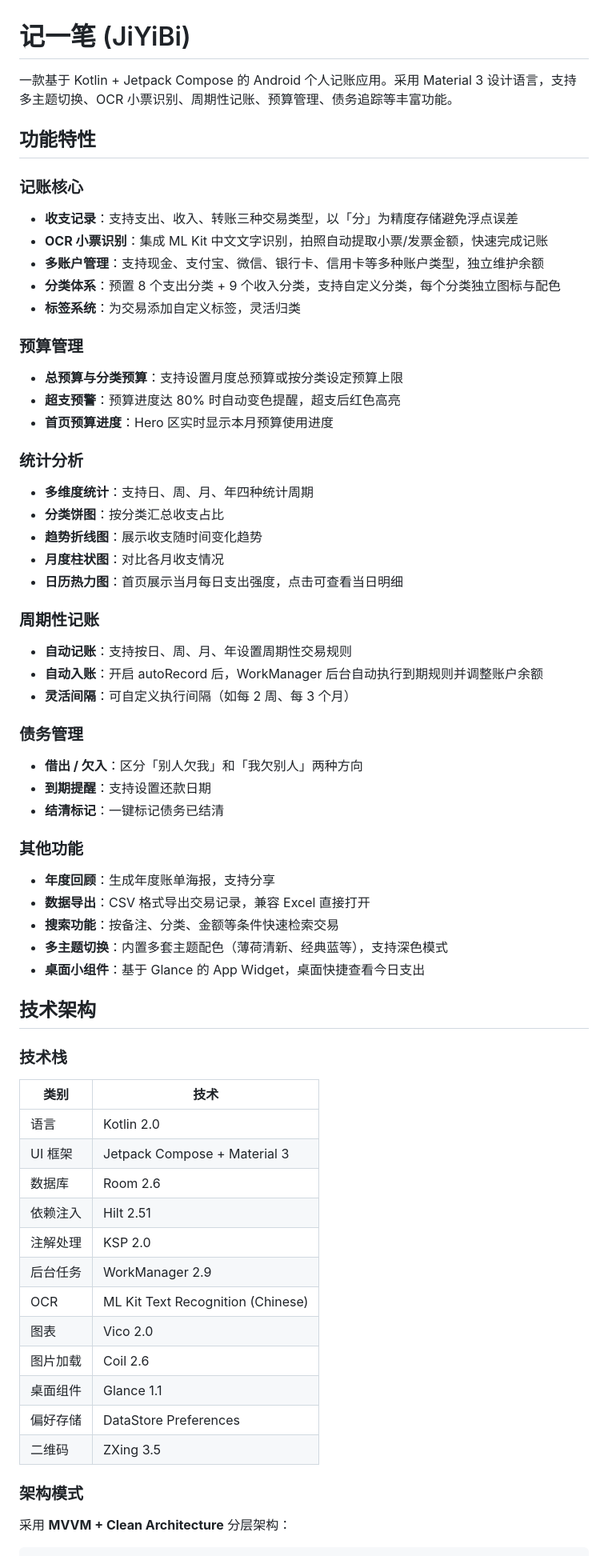
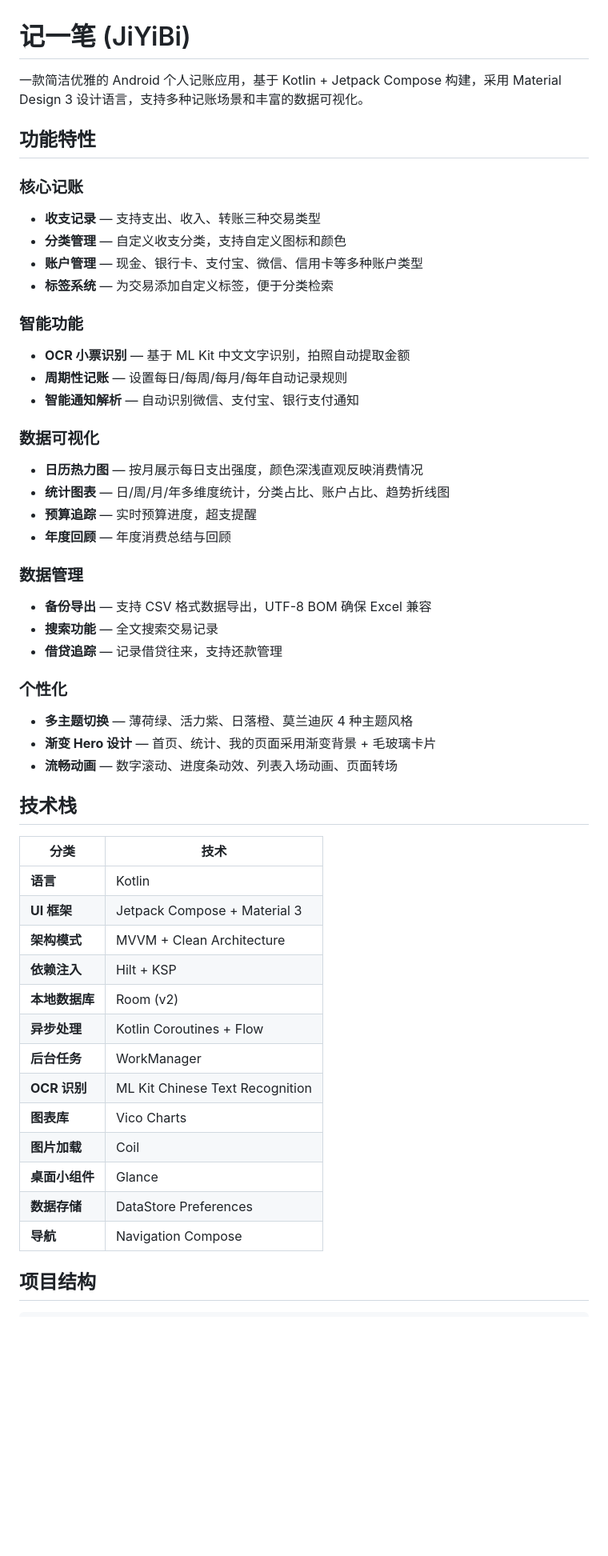
Before and after one commit to luckyou-dot/-, a Markdown page: README.md, the part around one of its changes. Shown at 80% size. Drawn GitHub-style; blank space fills up the shorter version.

Commit message:
docs: update README.md

````diff
--- a/README.md
+++ b/README.md
@@ -1,72 +1,54 @@
 # 记一笔 (JiYiBi)
 
-一款基于 Kotlin + Jetpack Compose 的 Android 个人记账应用。采用 Material 3 设计语言，支持多主题切换、OCR 小票识别、周期性记账、预算管理、债务追踪等丰富功能。
+一款简洁优雅的 Android 个人记账应用，基于 Kotlin + Jetpack Compose 构建，采用 Material Design 3 设计语言，支持多种记账场景和丰富的数据可视化。
 
 ## 功能特性
 
-### 记账核心
+### 核心记账
+- **收支记录** — 支持支出、收入、转账三种交易类型
+- **分类管理** — 自定义收支分类，支持自定义图标和颜色
+- **账户管理** — 现金、银行卡、支付宝、微信、信用卡等多种账户类型
+- **标签系统** — 为交易添加自定义标签，便于分类检索
 
-- **收支记录**：支持支出、收入、转账三种交易类型，以「分」为精度存储避免浮点误差
-- **OCR 小票识别**：集成 ML Kit 中文文字识别，拍照自动提取小票/发票金额，快速完成记账
-- **多账户管理**：支持现金、支付宝、微信、银行卡、信用卡等多种账户类型，独立维护余额
-- **分类体系**：预置 8 个支出分类 + 9 个收入分类，支持自定义分类，每个分类独立图标与配色
-- **标签系统**：为交易添加自定义标签，灵活归类
+### 智能功能
+- **OCR 小票识别** — 基于 ML Kit 中文文字识别，拍照自动提取金额
+- **周期性记账** — 设置每日/每周/每月/每年自动记录规则
+- **智能通知解析** — 自动识别微信、支付宝、银行支付通知
 
-### 预算管理
+### 数据可视化
+- **日历热力图** — 按月展示每日支出强度，颜色深浅直观反映消费情况
+- **统计图表** — 日/周/月/年多维度统计，分类占比、账户占比、趋势折线图
+- **预算追踪** — 实时预算进度，超支提醒
+- **年度回顾** — 年度消费总结与回顾
 
-- **总预算与分类预算**：支持设置月度总预算或按分类设定预算上限
-- **超支预警**：预算进度达 80% 时自动变色提醒，超支后红色高亮
-- **首页预算进度**：Hero 区实时显示本月预算使用进度
+### 数据管理
+- **备份导出** — 支持 CSV 格式数据导出，UTF-8 BOM 确保 Excel 兼容
+- **搜索功能** — 全文搜索交易记录
+- **借贷追踪** — 记录借贷往来，支持还款管理
 
-### 统计分析
+### 个性化
+- **多主题切换** — 薄荷绿、活力紫、日落橙、莫兰迪灰 4 种主题风格
+- **渐变 Hero 设计** — 首页、统计、我的页面采用渐变背景 + 毛玻璃卡片
+- **流畅动画** — 数字滚动、进度条动效、列表入场动画、页面转场
 
-- **多维度统计**：支持日、周、月、年四种统计周期
-- **分类饼图**：按分类汇总收支占比
-- **趋势折线图**：展示收支随时间变化趋势
-- **月度柱状图**：对比各月收支情况
-- **日历热力图**：首页展示当月每日支出强度，点击可查看当日明细
+## 技术栈
 
-### 周期性记账
+| 分类 | 技术 |
+|------|------|
+| **语言** | Kotlin |
+| **UI 框架** | Jetpack Compose + Material 3 |
+| **架构模式** | MVVM + Clean Architecture |
+| **依赖注入** | Hilt + KSP |
+| **本地数据库** | Room (v2) |
+| **异步处理** | Kotlin Coroutines + Flow |
+| **后台任务** | WorkManager |
+| **OCR 识别** | ML Kit Chinese Text Recognition |
+| **图表库** | Vico Charts |
+| **图片加载** | Coil |
+| **桌面小组件** | Glance |
+| **数据存储** | DataStore Preferences |
+| **导航** | Navigation Compose |
 
-- **自动记账**：支持按日、周、月、年设置周期性交易规则
-- **自动入账**：开启 autoRecord 后，WorkManager 后台自动执行到期规则并调整账户余额
-- **灵活间隔**：可自定义执行间隔（如每 2 周、每 3 个月）
-
-### 债务管理
-
-- **借出 / 欠入**：区分「别人欠我」和「我欠别人」两种方向
-- **到期提醒**：支持设置还款日期
-- **结清标记**：一键标记债务已结清
-
-### 其他功能
-
-- **年度回顾**：生成年度账单海报，支持分享
-- **数据导出**：CSV 格式导出交易记录，兼容 Excel 直接打开
-- **搜索功能**：按备注、分类、金额等条件快速检索交易
-- **多主题切换**：内置多套主题配色（薄荷清新、经典蓝等），支持深色模式
-- **桌面小组件**：基于 Glance 的 App Widget，桌面快捷查看今日支出
-
-## 技术架构
-
-### 技术栈
-
-| 类别 | 技术 |
-|------|------|
-| 语言 | Kotlin 2.0 |
-| UI 框架 | Jetpack Compose + Material 3 |
-| 数据库 | Room 2.6 |
-| 依赖注入 | Hilt 2.51 |
-| 注解处理 | KSP 2.0 |
-| 后台任务 | WorkManager 2.9 |
-| OCR | ML Kit Text Recognition (Chinese) |
-| 图表 | Vico 2.0 |
-| 图片加载 | Coil 2.6 |
-| 桌面组件 | Glance 1.1 |
-| 偏好存储 | DataStore Preferences |
-| 二维码 | ZXing 3.5 |
-
-### 架构模式
-
-采用 **MVVM + Clean Architecture** 分层架构：
+## 项目结构
 
 ```
````
Also changed, not shown: other parts of README.md (+80 -88 lines).
